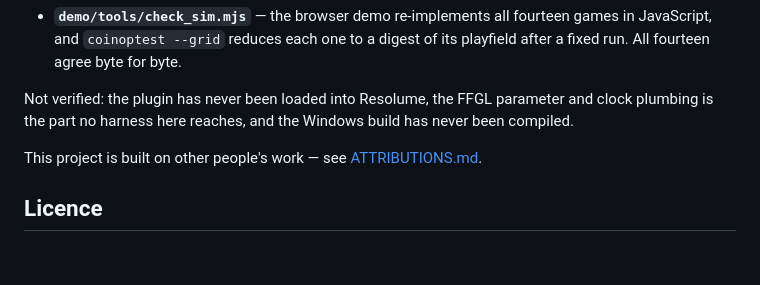
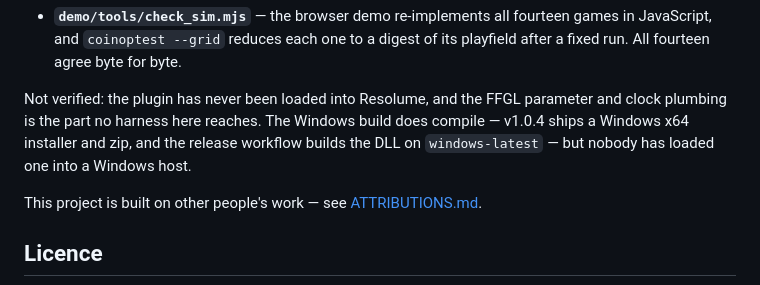
Before and after one commit to stoatworks-labs/coinop, a Markdown page: README.md, the part around the change. Rendered like a GitHub page; blank space fills up the shorter version.

Commit message:
The Windows build does compile — it ships in every release
README.md's "not verified" line and the same warning in docs/USER-GUIDE.md both
said the Windows build had never been compiled. The download block in the same
README ships a Windows x64 setup.exe and zip for v1.0.4, .github/workflows/
release.yml builds on windows-latest, and docs/NOTES.md records the v0.3.0
Windows x64 build coming out of the Parallels guest when the hosted runners were
unavailable. Both places now say it compiles and ships, and keep the claim that
still holds: nobody has loaded it into a Windows host, and the plugin has never
been loaded into Resolume on any platform.

Co-Authored-By: Claude Opus 5 <noreply@anthropic.com>

```diff
--- a/README.md
+++ b/README.md
@@ -153,9 +153,11 @@ Verified offline on macOS, in two harnesses:
   games in JavaScript, and `coinoptest --grid` reduces each one to a digest of
   its playfield after a fixed run. All fourteen agree byte for byte.
 
-Not verified: the plugin has never been loaded into Resolume, the FFGL parameter
-and clock plumbing is the part no harness here reaches, and the Windows build
-has never been compiled.
+Not verified: the plugin has never been loaded into Resolume, and the FFGL
+parameter and clock plumbing is the part no harness here reaches. The Windows
+build does compile — v1.0.4 ships a Windows x64 installer and zip, and the
+release workflow builds the DLL on `windows-latest` — but nobody has loaded one
+into a Windows host.
 
 <!-- attributions:start -->
 This project is built on other people's work — see [ATTRIBUTIONS.md](ATTRIBUTIONS.md).
```
Also changed, not shown: docs/USER-GUIDE.md (+2 -2 lines).
